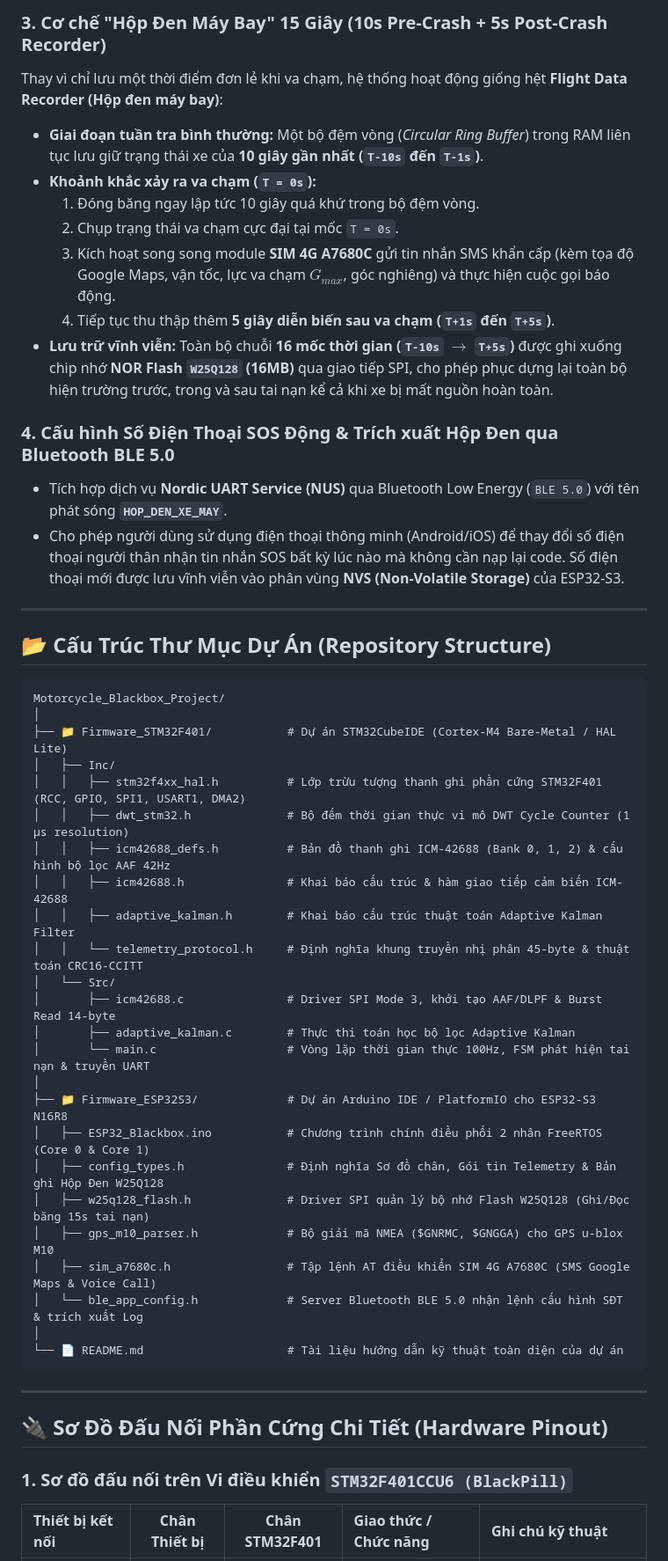
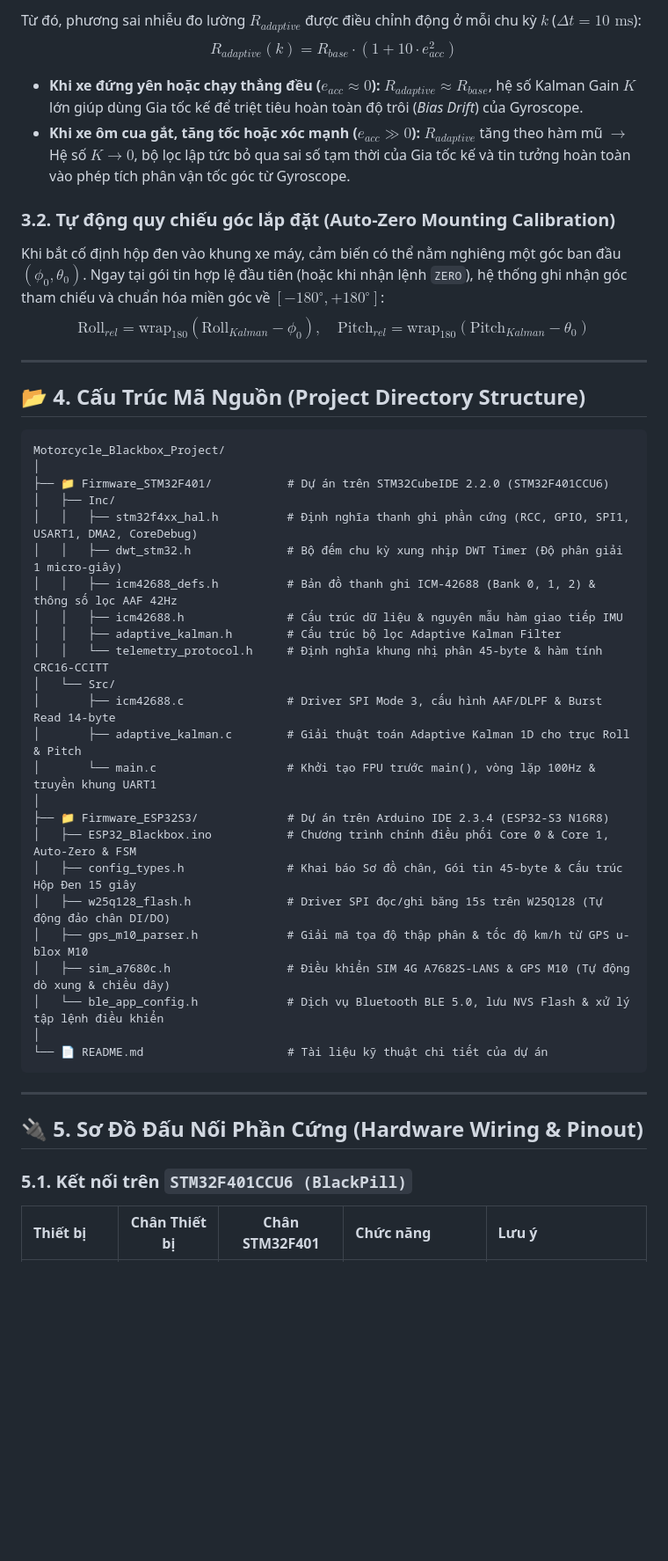
Before and after one commit to Ngocsy1408/Hethongnhungfinal_hcmute, a Markdown page: README.md, the part around one of its changes. Shown at 88% size. GitHub-like rendering; blank space fills up the shorter version.

````diff
--- a/README.md
+++ b/README.md
@@ -76,53 +87,49 @@ Bộ lọc Kalman tuyến tính thông thường bị đánh lừa khi xe máy *
 
-### 3. Cơ chế "Hộp Đen Máy Bay" 15 Giây (10s Pre-Crash + 5s Post-Crash Recorder)
-Thay vì chỉ lưu một thời điểm đơn lẻ khi va chạm, hệ thống hoạt động giống hệt **Flight Data Recorder (Hộp đen máy bay)**:
-- **Giai đoạn tuần tra bình thường:** Một bộ đệm vòng (*Circular Ring Buffer*) trong RAM liên tục lưu giữ trạng thái xe của **10 giây gần nhất (`T-10s` đến `T-1s`)**.
-- **Khoảnh khắc xảy ra va chạm (`T = 0s`):**
-  1. Đóng băng ngay lập tức 10 giây quá khứ trong bộ đệm vòng.
-  2. Chụp trạng thái va chạm cực đại tại mốc `T = 0s`.
-  3. Kích hoạt song song module **SIM 4G A7680C** gửi tin nhắn SMS khẩn cấp (kèm tọa độ Google Maps, vận tốc, lực va chạm $G_{max}$, góc nghiêng) và thực hiện cuộc gọi báo động.
-  4. Tiếp tục thu thập thêm **5 giây diễn biến sau va chạm (`T+1s` đến `T+5s`)**.
-- **Lưu trữ vĩnh viễn:** Toàn bộ chuỗi **16 mốc thời gian (`T-10s` $\rightarrow$ `T+5s`)** được ghi xuống chip nhớ **NOR Flash `W25Q128` (16MB)** qua giao tiếp SPI, cho phép phục dựng lại toàn bộ hiện trường trước, trong và sau tai nạn kể cả khi xe bị mất nguồn hoàn toàn.
+Từ đó, phương sai nhiễu đo lường $R_{adaptive}$ được điều chỉnh động ở mỗi chu kỳ $k$ ($\Delta t = 10\text{ ms}$):
+$$R_{adaptive}(k) = R_{base} \cdot \left( 1 + 10 \cdot e_{acc}^2 \right)$$
 
-### 4. Cấu hình Số Điện Thoại SOS Động & Trích xuất Hộp Đen qua Bluetooth BLE 5.0
-- Tích hợp dịch vụ **Nordic UART Service (NUS)** qua Bluetooth Low Energy (`BLE 5.0`) với tên phát sóng **`HOP_DEN_XE_MAY`**.
-- Cho phép người dùng sử dụng điện thoại thông minh (Android/iOS) để thay đổi số điện thoại người thân nhận tin nhắn SOS bất kỳ lúc nào mà không cần nạp lại code. Số điện thoại mới được lưu vĩnh viễn vào phân vùng **NVS (Non-Volatile Storage)** của ESP32-S3.
+- **Khi xe đứng yên hoặc chạy thẳng đều ($e_{acc} \approx 0$):** $R_{adaptive} \approx R_{base}$, hệ số Kalman Gain $K$ lớn giúp dùng Gia tốc kế để triệt tiêu hoàn toàn độ trôi (*Bias Drift*) của Gyroscope.
+- **Khi xe ôm cua gắt, tăng tốc hoặc xóc mạnh ($e_{acc} \gg 0$):** $R_{adaptive}$ tăng theo hàm mũ $\rightarrow$ Hệ số $K \to 0$, bộ lọc lập tức bỏ qua sai số tạm thời của Gia tốc kế và tin tưởng hoàn toàn vào phép tích phân vận tốc góc từ Gyroscope.
+
+### 3.2. Tự động quy chiếu góc lắp đặt (Auto-Zero Mounting Calibration)
+Khi bắt cố định hộp đen vào khung xe máy, cảm biến có thể nằm nghiêng một góc ban đầu $(\phi_0, \theta_0)$. Ngay tại gói tin hợp lệ đầu tiên (hoặc khi nhận lệnh `ZERO`), hệ thống ghi nhận góc tham chiếu và chuẩn hóa miền góc về $[-180^\circ, +180^\circ]$:
+$$\text{Roll}_{rel} = \text{wrap}_{180}(\text{Roll}_{Kalman} - \phi_0), \quad \text{Pitch}_{rel} = \text{wrap}_{180}(\text{Pitch}_{Kalman} - \theta_0)$$
 
 ---
 
-## 📂 Cấu Trúc Thư Mục Dự Án (Repository Structure)
+## 📂 4. Cấu Trúc Mã Nguồn (Project Directory Structure)
 
 ```text
 Motorcycle_Blackbox_Project/
 │
-├── 📁 Firmware_STM32F401/           # Dự án STM32CubeIDE (Cortex-M4 Bare-Metal / HAL Lite)
+├── 📁 Firmware_STM32F401/           # Dự án trên STM32CubeIDE 2.2.0 (STM32F401CCU6)
 │   ├── Inc/
-│   │   ├── stm32f4xx_hal.h          # Lớp trừu tượng thanh ghi phần cứng STM32F401 (RCC, GPIO, SPI1, USART1, DMA2)
-│   │   ├── dwt_stm32.h              # Bộ đếm thời gian thực vi mô DWT Cycle Counter (1 µs resolution)
-│   │   ├── icm42688_defs.h          # Bản đồ thanh ghi ICM-42688 (Bank 0, 1, 2) & cấu hình bộ lọc AAF 42Hz
-│   │   ├── icm42688.h               # Khai báo cấu trúc & hàm giao tiếp cảm biến ICM-42688
-│   │   ├── adaptive_kalman.h        # Khai báo cấu trúc thuật toán Adaptive Kalman Filter
-│   │   └── telemetry_protocol.h     # Định nghĩa khung truyền nhị phân 45-byte & thuật toán CRC16-CCITT
+│   │   ├── stm32f4xx_hal.h          # Định nghĩa thanh ghi phần cứng (RCC, GPIO, SPI1, USART1, DMA2, CoreDebug)
+│   │   ├── dwt_stm32.h              # Bộ đếm chu kỳ xung nhịp DWT Timer (Độ phân giải 1 micro-giây)
+│   │   ├── icm42688_defs.h          # Bản đồ thanh ghi ICM-42688 (Bank 0, 1, 2) & thông số lọc AAF 42Hz
+│   │   ├── icm42688.h               # Cấu trúc dữ liệu & nguyên mẫu hàm giao tiếp IMU
+│   │   ├── adaptive_kalman.h        # Cấu trúc bộ lọc Adaptive Kalman Filter
+│   │   └── telemetry_protocol.h     # Định nghĩa khung nhị phân 45-byte & hàm tính CRC16-CCITT
 │   └── Src/
-│       ├── icm42688.c               # Driver SPI Mode 3, khởi tạo AAF/DLPF & Burst Read 14-byte
-│       ├── adaptive_kalman.c        # Thực thi toán học bộ lọc Adaptive Kalman
-│       └── main.c                   # Vòng lặp thời gian thực 100Hz, FSM phát hiện tai nạn & truyền UART
+│       ├── icm42688.c               # Driver SPI Mode 3, cấu hình AAF/DLPF & Burst Read 14-byte
+│       ├── adaptive_kalman.c        # Giải thuật toán Adaptive Kalman 1D cho trục Roll & Pitch
+│       └── main.c                   # Khởi tạo FPU trước main(), vòng lặp 100Hz & truyền khung UART1
 │
-├── 📁 Firmware_ESP32S3/             # Dự án Arduino IDE / PlatformIO cho ESP32-S3 N16R8
-│   ├── ESP32_Blackbox.ino           # Chương trình chính điều phối 2 nhân FreeRTOS (Core 0 & Core 1)
-│   ├── config_types.h               # Định nghĩa Sơ đồ chân, Gói tin Telemetry & Bản ghi Hộp Đen W25Q128
-│   ├── w25q128_flash.h              # Driver SPI quản lý bộ nhớ Flash W25Q128 (Ghi/Đọc băng 15s tai nạn)
-│   ├── gps_m10_parser.h             # Bộ giải mã NMEA ($GNRMC, $GNGGA) cho GPS u-blox M10
-│   ├── sim_a7680c.h                 # Tập lệnh AT điều khiển SIM 4G A7680C (SMS Google Maps & Voice Call)
-│   └── ble_app_config.h             # Server Bluetooth BLE 5.0 nhận lệnh cấu hình SĐT & trích xuất Log
+├── 📁 Firmware_ESP32S3/             # Dự án trên Arduino IDE 2.3.4 (ESP32-S3 N16R8)
+│   ├── ESP32_Blackbox.ino           # Chương trình chính điều phối Core 0 & Core 1, Auto-Zero & FSM
+│   ├── config_types.h               # Khai báo Sơ đồ chân, Gói tin 45-byte & Cấu trúc Hộp Đen 15 giây
+│   ├── w25q128_flash.h              # Driver SPI đọc/ghi băng 15s trên W25Q128 (Tự động đảo chân DI/DO)
+│   ├── gps_m10_parser.h             # Giải mã tọa độ thập phân & tốc độ km/h từ GPS u-blox M10
+│   ├── sim_a7680c.h                 # Điều khiển SIM 4G A7682S-LANS & GPS M10 (Tự động dò xung & chiều dây)
+│   └── ble_app_config.h             # Dịch vụ Bluetooth BLE 5.0, lưu NVS Flash & xử lý tập lệnh điều khiển
 │
-└── 📄 README.md                     # Tài liệu hướng dẫn kỹ thuật toàn diện của dự án
+└── 📄 README.md                     # Tài liệu kỹ thuật chi tiết của dự án
 ```
 
 ---
 
-## 🔌 Sơ Đồ Đấu Nối Phần Cứng Chi Tiết (Hardware Pinout)
+## 🔌 5. Sơ Đồ Đấu Nối Phần Cứng (Hardware Wiring & Pinout)
 
-### 1. Sơ đồ đấu nối trên Vi điều khiển `STM32F401CCU6 (BlackPill)`
-| Thiết bị kết nối | Chân Thiết bị | Chân STM32F401 | Giao thức / Chức năng | Ghi chú kỹ thuật |
+### 5.1. Kết nối trên `STM32F401CCU6 (BlackPill)`
+| Thiết bị | Chân Thiết bị | Chân STM32F401 | Chức năng | Lưu ý |
 | :--- | :---: | :---: | :--- | :--- |
````
Also changed, not shown: other parts of README.md (+150 -149 lines).
